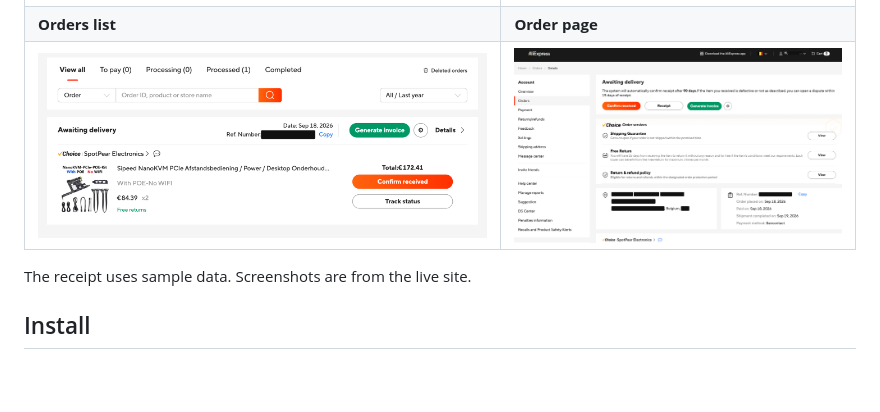
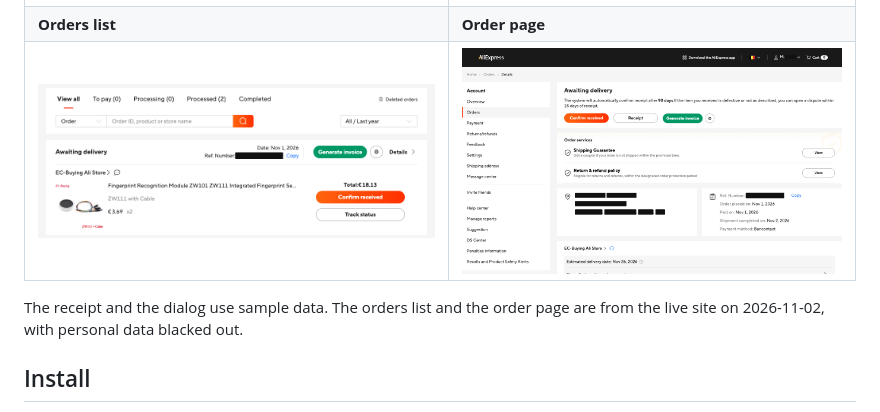
Before and after one commit to elfensky/aliexpress-invoice, a Markdown page: README.md, the part around the change. Drawn GitHub-style; pictures changed too: docs/order-detail.png, docs/orders-list.png; blank space fills up the shorter version.

Commit message:
README: retake the screenshots with 0.4.0
- Orders list and order page captured again from the live site in English,
  with the installed 0.4.0; reference number, name and address blacked out.
- Settings dialog rendered again with the sample data of the tests.
- The receipt sample already shows 0.4.0 (#7).
- The note under the table names which images use sample data.

Co-Authored-By: Claude Opus 5.5 <noreply@anthropic.com>
Claude-Session: https://claude.ai/code/session_0188vWtZxPccyUYLRzmKR1rL

```diff
--- a/README.md
+++ b/README.md
@@ -14,7 +14,7 @@ AliExpress has a receipt page for every order. That page omits the VAT amount, h
 | **Orders list** | **Order page** |
 | ![Generate invoice button and gear in an order card](docs/orders-list.png) | ![Generate invoice button and gear next to the order status buttons](docs/order-detail.png) |
 
-The receipt uses sample data. Screenshots are from the live site.
+The receipt and the dialog use sample data. The orders list and the order page are from the live site on 2026-11-02, with personal data blacked out.
 
 ## Install
 
```
Also changed, not shown: docs/settings-dialog.png.
